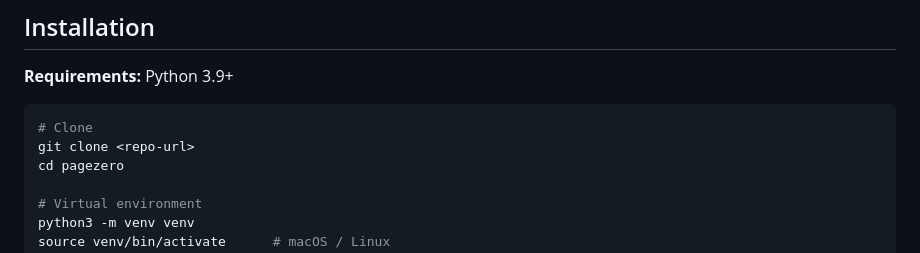
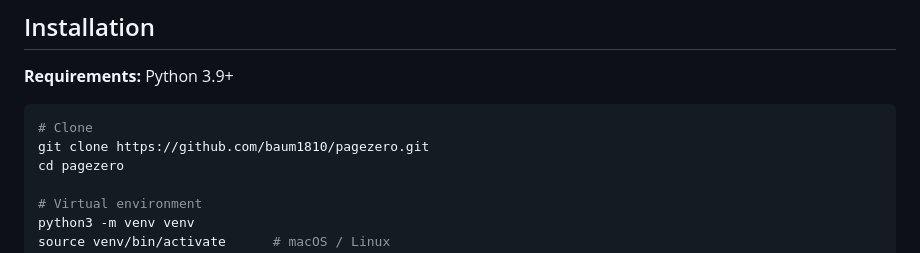
Before and after one commit to baum1810/pagezero, a Markdown page: README.md, the part around the change. Drawn GitHub-style.

````diff
--- a/README.md
+++ b/README.md
@@ -69,7 +69,7 @@ Because the agent runs in the victim's page context, it has access to everything
 
 ```bash
 # Clone
-git clone <repo-url>
+git clone https://github.com/baum1810/pagezero.git
 cd pagezero
 
 # Virtual environment
````
